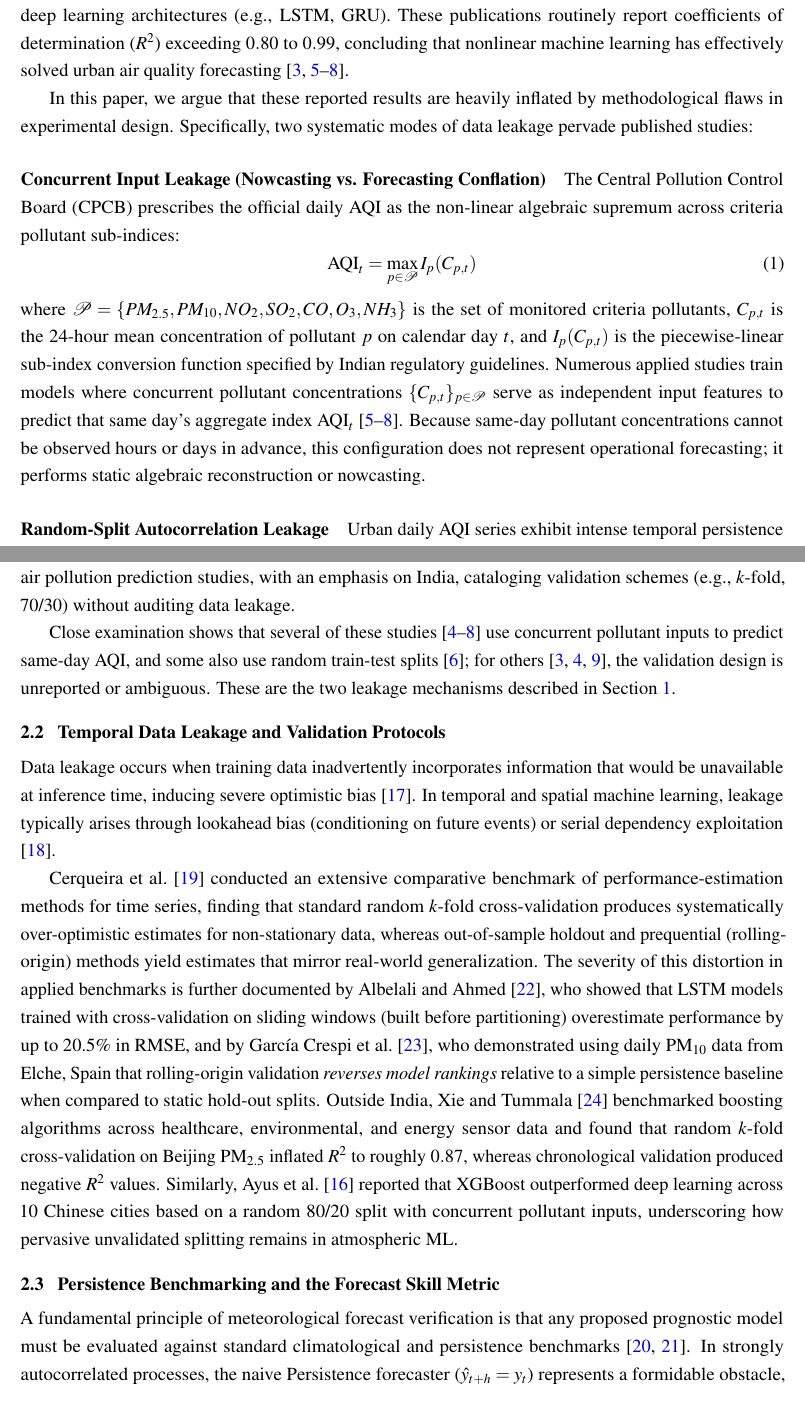
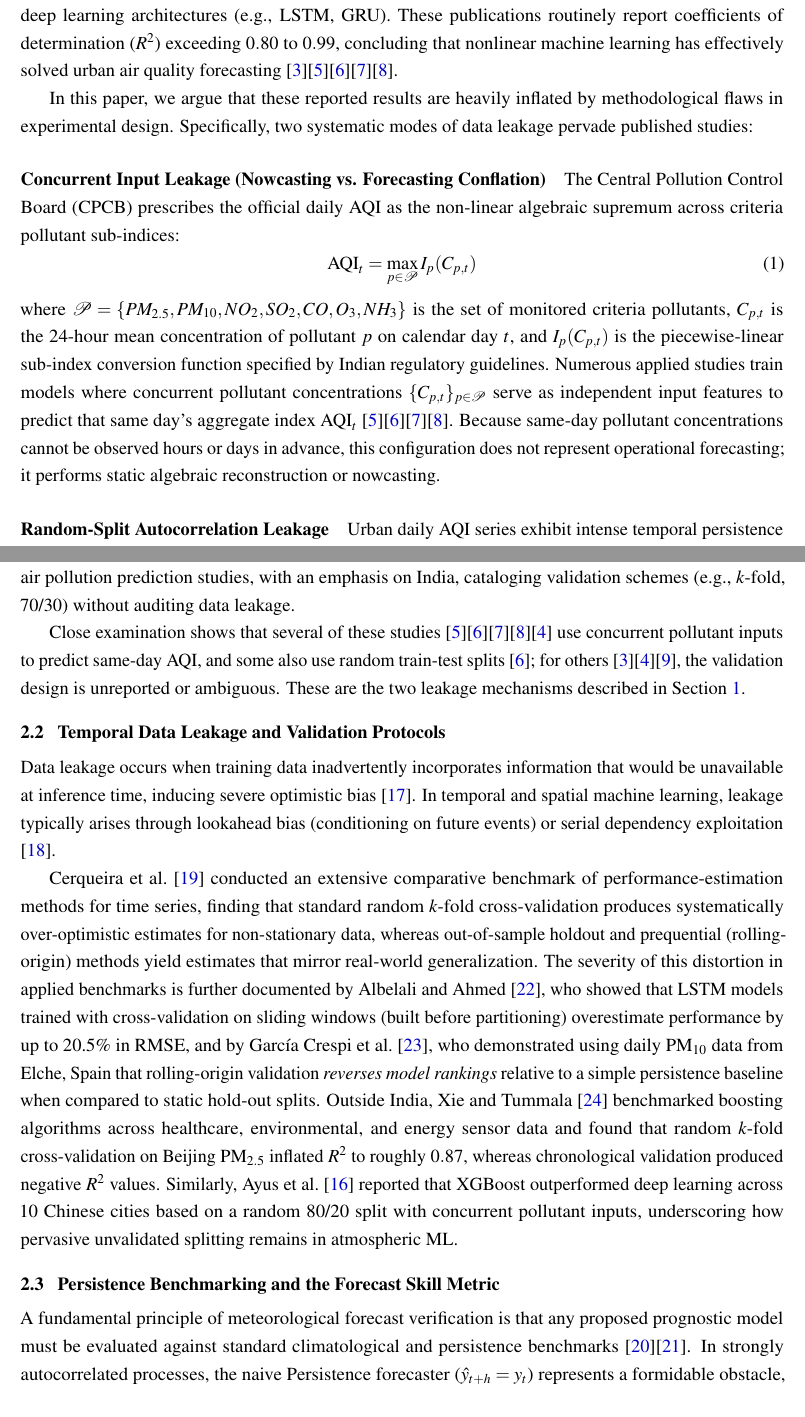
Before and after one commit to Pratham1227-beep/aqi-gujarat-leakage, a LaTeX paper (paper/main.tex): two parts of pages 2 and 4 of 18, joined at a grey line, cut so that both start at the same text. Compiled offline with pdfLaTeX.

Commit message:
Separate all combined citations into individual bracketed citations

```diff
--- a/paper/main.tex
+++ b/paper/main.tex
@@ -91,7 +91,7 @@ Ambient air pollution is among the most pressing environmental health challenges
 
 Gujarat, located along India's western industrial corridor, represents a critical yet under-studied theatre for atmospheric modeling. Hosting vast petrochemical complexes, chemical manufacturing zones, and rapidly expanding urban centres (notably Ahmedabad, Surat, Ankleshwar, and Vapi), Gujarat regularly records extreme concentrations of respirable particulate matter ($PM_{2.5}, PM_{10}$) and toxic gaseous pollutants ($SO_2, NO_2, CO$). In contrast to the National Capital Region (NCR) around Delhi, which has received extensive analytical attention, empirical machine learning research focused specifically on Gujarat's distinct geographical and industrial micro-climates remains sparse.
 
-Over the past decade, a surge of applied machine learning literature has investigated urban AQI prediction across Indian municipalities. Authors have deployed linear estimators, support vector machines, Random Forests, Gradient Boosted Decision Trees (XGBoost, LightGBM, CatBoost), and diverse deep learning architectures (e.g., LSTM, GRU). These publications routinely report coefficients of determination ($R^2$) exceeding $0.80$ to $0.99$, concluding that nonlinear machine learning has effectively solved urban air quality forecasting \cite{maltare2023,sidhu2024,mishra2025,jayapradha2025,chauhan2026}.
+Over the past decade, a surge of applied machine learning literature has investigated urban AQI prediction across Indian municipalities. Authors have deployed linear estimators, support vector machines, Random Forests, Gradient Boosted Decision Trees (XGBoost, LightGBM, CatBoost), and diverse deep learning architectures (e.g., LSTM, GRU). These publications routinely report coefficients of determination ($R^2$) exceeding $0.80$ to $0.99$, concluding that nonlinear machine learning has effectively solved urban air quality forecasting \cite{maltare2023}\cite{sidhu2024}\cite{mishra2025}\cite{jayapradha2025}\cite{chauhan2026}.
 
 In this paper, we argue that these reported results are heavily inflated by methodological flaws in experimental design. Specifically, two systematic modes of data leakage pervade published studies:
 
@@ -101,7 +101,7 @@ The Central Pollution Control Board (CPCB) prescribes the official daily AQI as
   \text{AQI}_t = \max_{p \in \mathcal{P}} I_p(C_{p,t})
   \label{eq:cpcb_aqi}
 \end{equation}
-where $\mathcal{P} = \{PM_{2.5}, PM_{10}, NO_2, SO_2, CO, O_3, NH_3\}$ is the set of monitored criteria pollutants, $C_{p,t}$ is the 24-hour mean concentration of pollutant $p$ on calendar day $t$, and $I_p(C_{p,t})$ is the piecewise-linear sub-index conversion function specified by Indian regulatory guidelines. Numerous applied studies train models where concurrent pollutant concentrations $\{C_{p,t}\}_{p \in \mathcal{P}}$ serve as independent input features to predict that same day's aggregate index $\text{AQI}_t$ \cite{sidhu2024,mishra2025,jayapradha2025,chauhan2026}. Because same-day pollutant concentrations cannot be observed hours or days in advance, this configuration does not represent operational forecasting; it performs static algebraic reconstruction or nowcasting.
+where $\mathcal{P} = \{PM_{2.5}, PM_{10}, NO_2, SO_2, CO, O_3, NH_3\}$ is the set of monitored criteria pollutants, $C_{p,t}$ is the 24-hour mean concentration of pollutant $p$ on calendar day $t$, and $I_p(C_{p,t})$ is the piecewise-linear sub-index conversion function specified by Indian regulatory guidelines. Numerous applied studies train models where concurrent pollutant concentrations $\{C_{p,t}\}_{p \in \mathcal{P}}$ serve as independent input features to predict that same day's aggregate index $\text{AQI}_t$ \cite{sidhu2024}\cite{mishra2025}\cite{jayapradha2025}\cite{chauhan2026}. Because same-day pollutant concentrations cannot be observed hours or days in advance, this configuration does not represent operational forecasting; it performs static algebraic reconstruction or nowcasting.
 
 \paragraph{Random-Split Autocorrelation Leakage}
 Urban daily AQI series exhibit intense temporal persistence and first-order autocorrelation ($\rho_1 \approx 0.86$ in Ahmedabad). When datasets are partitioned using random train-test splitting (e.g., standard random 80/20 cross-validation), adjacent temporal observations ($t-1$ and $t+1$) invariably enter the training partition while day $t$ is placed in the test partition. Because adjacent days share nearly identical meteorological and atmospheric states, the model interpolates between proximal training points rather than projecting forward in time. This provides artificial predictive cues that collapse completely in deployment.
@@ -127,7 +127,7 @@ The application of predictive algorithms to air pollution across Indian metropol
 
 In Gujarat, Maltare and Vahora~\cite{maltare2023} evaluated SARIMA, SVM, and LSTM on Ahmedabad (2015--2021), reporting $R^2 = 0.9989$ for SVM-RBF and $R^2 = 0.951$ for LSTM without specifying a chronological validation split or benchmarking against persistence. At the state level, Advitha et al.~\cite{advitha2024} applied Random Forest and XGBoost to seven Gujarat cities (including Ahmedabad, Ankleshwar, Surat, and Vapi), reporting $R^2 = 98.87\%$ and $98.27\%$ respectively for predicting the calculated AQI from $\text{PM}_{2.5}$, $\text{PM}_{10}$, $\text{SO}_2$, and $\text{NO}_x$ concentrations, without describing a train--test split or a persistence baseline; in their own correlation analysis the calculated AQI is perfectly correlated with $\text{PM}_{10}$ ($r = 1.00$), consistent with an AQI computed deterministically from the model inputs. Surat has also been studied with ARIMA \cite{mahendra2023}. Across broader Indian regions, Sidhu et al.~\cite{sidhu2024} applied CatBoost, XGBoost, and Random Forest across 22 stations in Delhi, Haryana, and Punjab, reporting $R^2 \approx 1.0$ when feeding eight same-day pollutants to predict same-day AQI. Similarly, Chauhan and Sutaria~\cite{chauhan2026} compared SVM, GBM, and XGBoost across six Indian metropolitan cities (including Ahmedabad) using concurrent hourly pollutant inputs, while Mishra et al.~\cite{mishra2025} reported $R^2 = 0.961\text{--}0.9985$ across South Indian cities using a randomly ordered 80:20 split with seven same-day pollutants. Jayapradha et al.~\cite{jayapradha2025} reported $R^2 = 0.948$ for a hybrid LSTM--RF--XGBoost model on multi-city Kaggle records where both same-day pollutants and the derived AQI category (\texttt{AQI\_Bucket}) ranked among top features, and Chakraborty and Shanthi~\cite{chakraborty2026} (a preprint) reported GRU $R^2 = 0.9886$ using AQI-average features whose windows include the current timestep ($i=0$), which risks target leakage if $\text{AQI}_t$ is the target (the target is not explicitly stated). By contrast, Singh et al.~\cite{singh2025} candidly documented severe generalization collapse in pan-India $\text{PM}_{2.5}$ modeling (Random Forest train $R^2 = 0.99$ versus test $R^2 = 0.35$). Meanwhile, Malhotra et al.~\cite{malhotra2024} systematically surveyed AI-based air pollution prediction studies, with an emphasis on India, cataloging validation schemes (e.g., $k$-fold, 70/30) without auditing data leakage.
 
-Close examination shows that several of these studies \cite{sidhu2024,mishra2025,jayapradha2025,chauhan2026,advitha2024} use concurrent pollutant inputs to predict same-day AQI, and some also use random train-test splits \cite{mishra2025}; for others \cite{maltare2023,advitha2024,chakraborty2026}, the validation design is unreported or ambiguous. These are the two leakage mechanisms described in Section~\ref{sec:intro}.
+Close examination shows that several of these studies \cite{sidhu2024}\cite{mishra2025}\cite{jayapradha2025}\cite{chauhan2026}\cite{advitha2024} use concurrent pollutant inputs to predict same-day AQI, and some also use random train-test splits \cite{mishra2025}; for others \cite{maltare2023}\cite{advitha2024}\cite{chakraborty2026}, the validation design is unreported or ambiguous. These are the two leakage mechanisms described in Section~\ref{sec:intro}.
 
 \subsection{Temporal Data Leakage and Validation Protocols}
 Data leakage occurs when training data inadvertently incorporates information that would be unavailable at inference time, inducing severe optimistic bias \cite{kaufman2012}. In temporal and spatial machine learning, leakage typically arises through lookahead bias (conditioning on future events) or serial dependency exploitation \cite{bergmeir2012}.
```
Also changed, not shown: paper/main.pdf, paper/main.tex (4 more changed lines).
